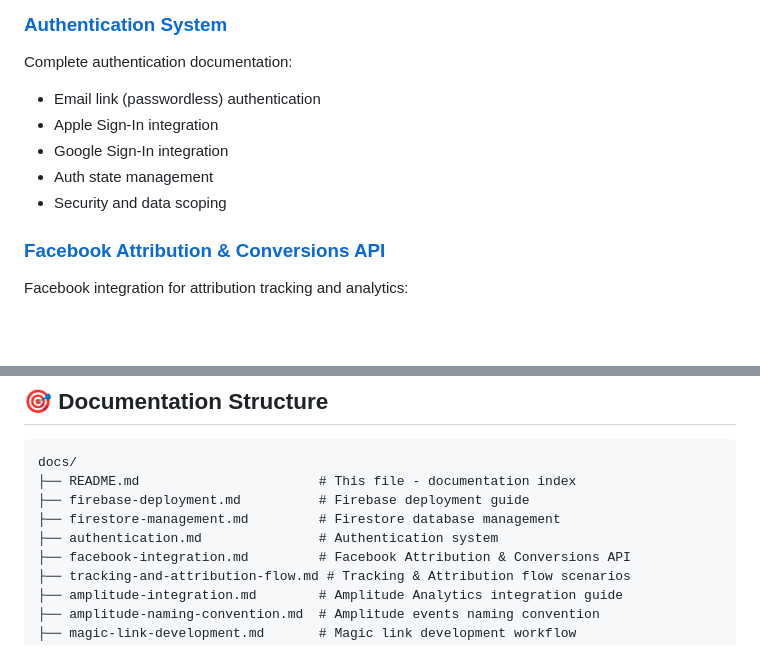
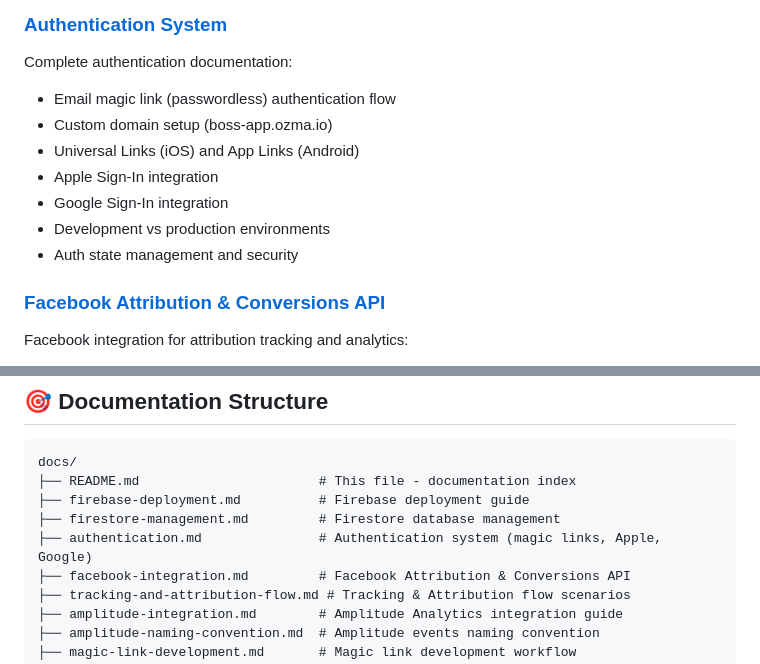
Before and after one commit to ozma-io/boss-app, a Markdown page: docs/README.md, 2 parts joined by grey strips. Drawn GitHub-style; blank space fills up the shorter version.

```diff
--- a/docs/README.md
+++ b/docs/README.md
@@ -24,11 +24,13 @@ Managing Firestore database:
 
 ### [Authentication System](./authentication.md)
 Complete authentication documentation:
-- Email link (passwordless) authentication
+- Email magic link (passwordless) authentication flow
+- Custom domain setup (boss-app.ozma.io)
+- Universal Links (iOS) and App Links (Android)
 - Apple Sign-In integration
 - Google Sign-In integration
-- Auth state management
-- Security and data scoping
+- Development vs production environments
+- Auth state management and security
 
 ### [Facebook Attribution & Conversions API](./facebook-integration.md)
 Facebook integration for attribution tracking and analytics:
@@ -102,7 +104,7 @@ docs/
 ├── README.md                       # This file - documentation index
 ├── firebase-deployment.md          # Firebase deployment guide
 ├── firestore-management.md         # Firestore database management
-├── authentication.md               # Authentication system
+├── authentication.md               # Authentication system (magic links, Apple, Google)
 ├── facebook-integration.md         # Facebook Attribution & Conversions API
 ├── tracking-and-attribution-flow.md # Tracking & Attribution flow scenarios
 ├── amplitude-integration.md        # Amplitude Analytics integration guide
```
Also changed, not shown: README.md (+1 -1 lines), docs/authentication.md (+271 -154 lines).
